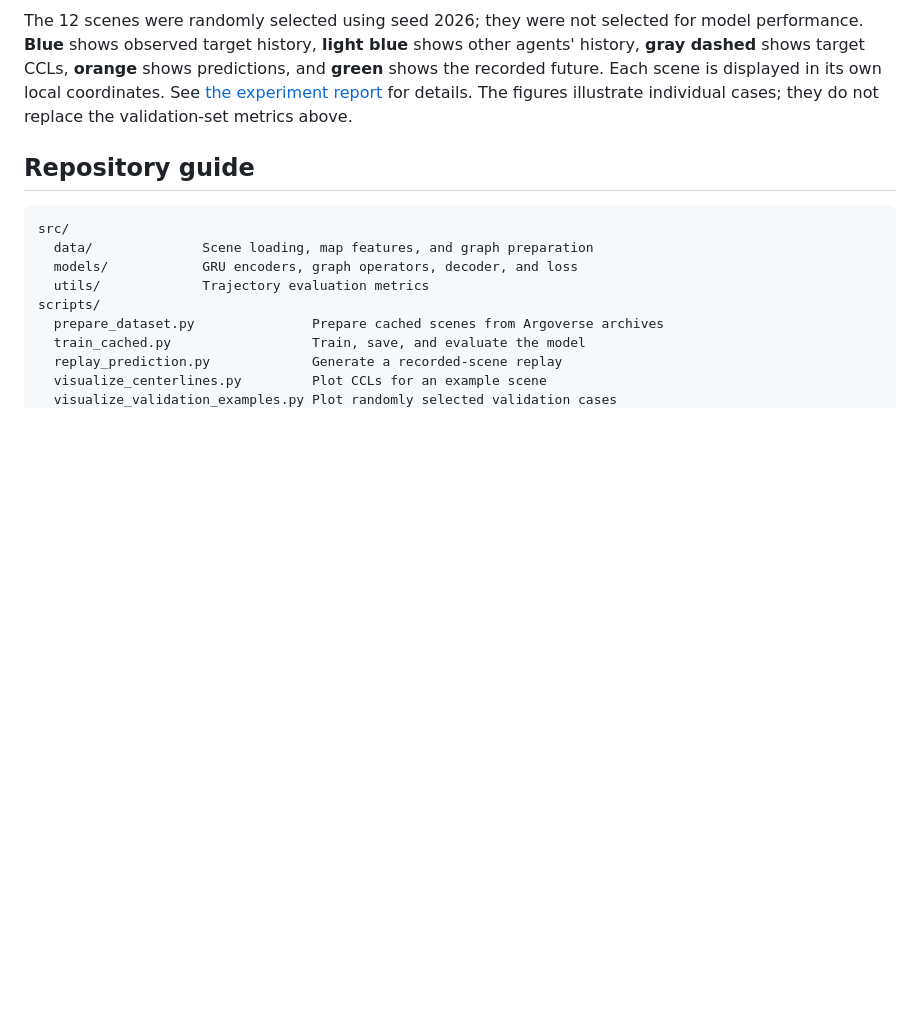
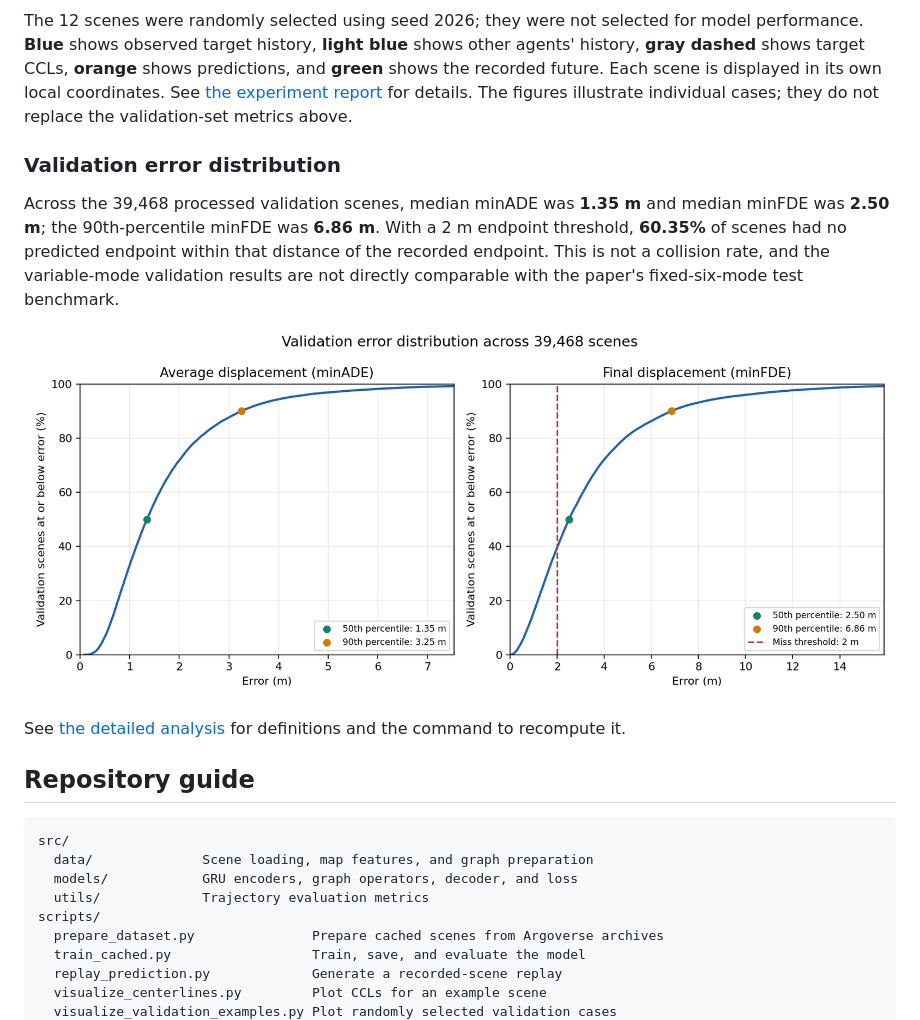
Before and after one commit to wxy2114324892-alt/map-adaptive-trajectory-prediction-reproduction, a Markdown page: README.md, the part around the change. Drawn GitHub-style; pictures changed too: docs/figures/validation_error_distribution.png (added); blank space fills up the shorter version.

Commit message:
Analyze validation trajectory error distribution

````diff
--- a/README.md
+++ b/README.md
@@ -77,6 +77,13 @@ The model was trained on successfully processed **Argoverse 1 Motion Forecasting
 
 The 12 scenes were randomly selected using seed 2026; they were not selected for model performance. **Blue** shows observed target history, **light blue** shows other agents' history, **gray dashed** shows target CCLs, **orange** shows predictions, and **green** shows the recorded future. Each scene is displayed in its own local coordinates. See [the experiment report](docs/TRAINING_RESULTS.md) for details. The figures illustrate individual cases; they do not replace the validation-set metrics above.
 
+### Validation error distribution
+
+Across the 39,468 processed validation scenes, median minADE was **1.35 m** and median minFDE was **2.50 m**; the 90th-percentile minFDE was **6.86 m**. With a 2 m endpoint threshold, **60.35%** of scenes had no predicted endpoint within that distance of the recorded endpoint. This is not a collision rate, and the variable-mode validation results are not directly comparable with the paper's fixed-six-mode test benchmark.
+
+![Cumulative validation error distributions](docs/figures/validation_error_distribution.png)
+
+See [the detailed analysis](docs/TRAINING_RESULTS.md#validation-error-distribution) for definitions and the command to recompute it.
 ## Repository guide
 
 ```text
````
Also changed, not shown: docs/TRAINING_RESULTS.md (+23 -0 lines), 2 other files.
